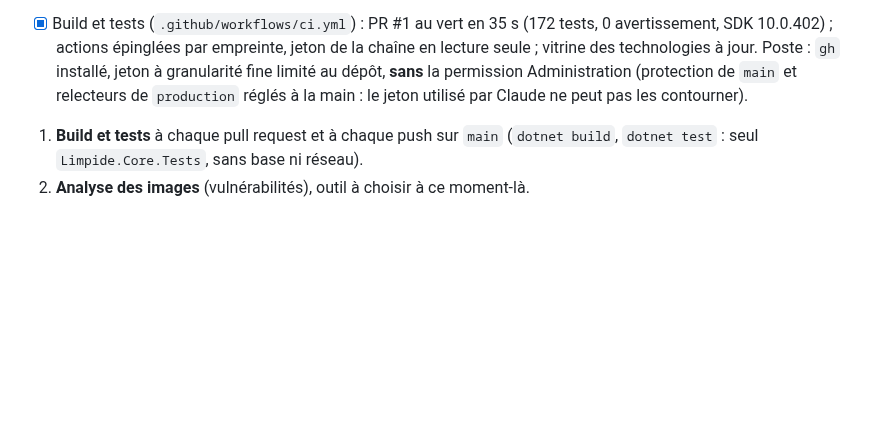
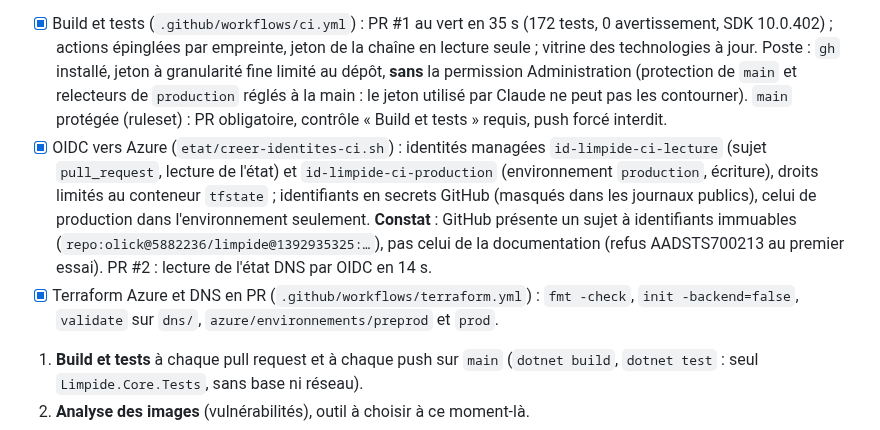
Before and after one commit to olick/limpide, a Markdown page: docs/plan/semaine-07.md, the part around the change. Rendered like a GitHub page; blank space fills up the shorter version.

Commit message:
Semaine 7 : avancement de la session 4a (OIDC, Terraform en PR, protection de main)
Co-Authored-By: Claude Opus 5.5 <noreply@anthropic.com>

```diff
--- a/docs/plan/semaine-07.md
+++ b/docs/plan/semaine-07.md
@@ -160,6 +160,15 @@ portabilité vers GitLab CI ou Azure Pipelines à environ une demi-journée. Con
   10.0.402) ; actions épinglées par empreinte, jeton de la chaîne en lecture seule ; vitrine des technologies à jour.
   Poste : `gh` installé, jeton à granularité fine limité au dépôt, **sans** la permission Administration (protection
   de `main` et relecteurs de `production` réglés à la main : le jeton utilisé par Claude ne peut pas les contourner).
+  `main` protégée (ruleset) : PR obligatoire, contrôle « Build et tests » requis, push forcé interdit.
+- [x] OIDC vers Azure (`etat/creer-identites-ci.sh`) : identités managées `id-limpide-ci-lecture` (sujet
+  `pull_request`, lecture de l'état) et `id-limpide-ci-production` (environnement `production`, écriture), droits
+  limités au conteneur `tfstate` ; identifiants en secrets GitHub (masqués dans les journaux publics), celui de
+  production dans l'environnement seulement. **Constat** : GitHub présente un sujet à identifiants immuables
+  (`repo:olick@5882236/limpide@1392935325:…`), pas celui de la documentation (refus AADSTS700213 au premier essai).
+  PR #2 : lecture de l'état DNS par OIDC en 14 s.
+- [x] Terraform Azure et DNS en PR (`.github/workflows/terraform.yml`) : `fmt -check`, `init -backend=false`,
+  `validate` sur `dns/`, `azure/environnements/preprod` et `prod`.
 
 1. **Build et tests** à chaque pull request et à chaque push sur `main` (`dotnet build`, `dotnet test` : seul
    `Limpide.Core.Tests`, sans base ni réseau).
```
